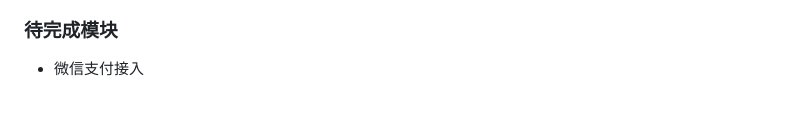
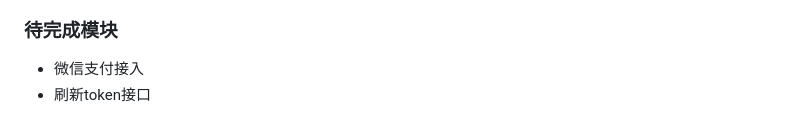
Before and after one commit to Textloding/Laravel8.x, a Markdown page: README.md, the part around the change. Rendered like a GitHub page.

Commit message:
待完成

```diff
--- a/README.md
+++ b/README.md
@@ -61,3 +61,4 @@
 
 ### 待完成模块
 - 微信支付接入
+- 刷新token接口
```
